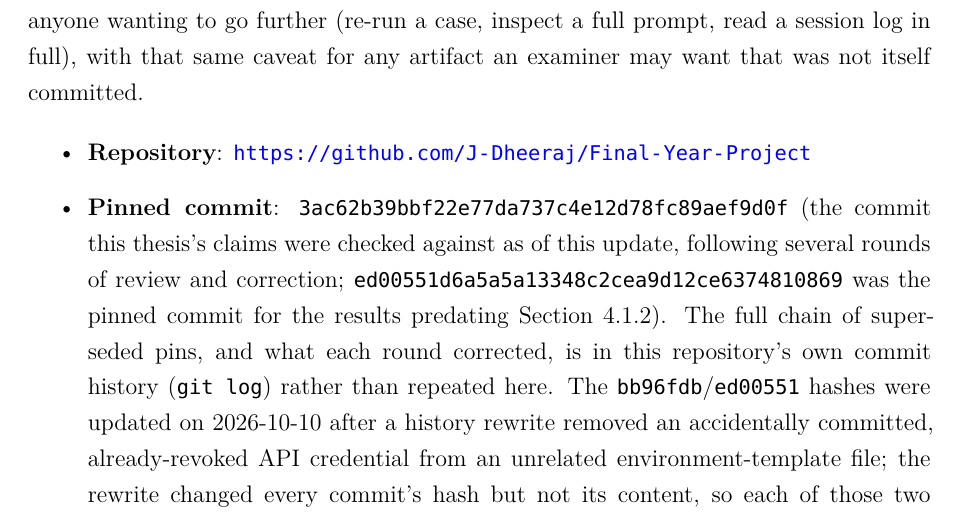
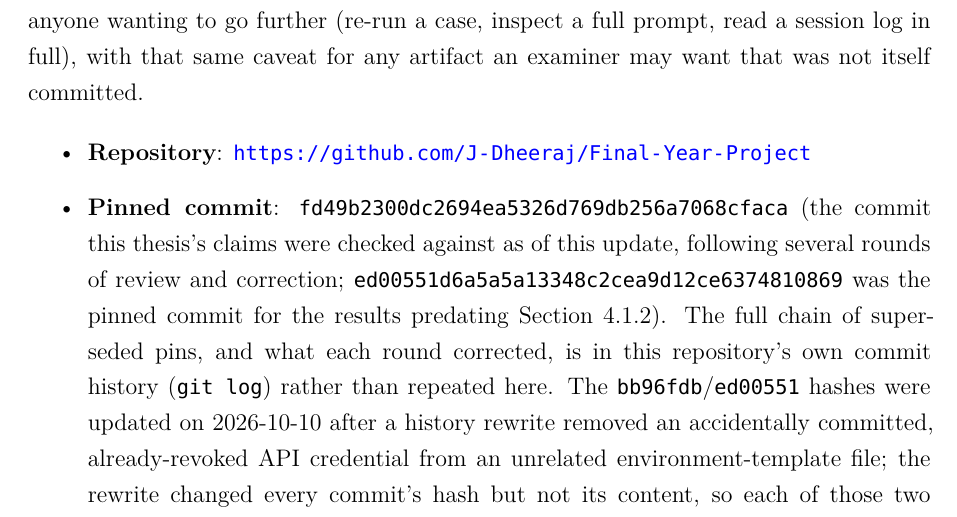
Before and after one commit to J-Dheeraj/Final-Year-Project, a LaTeX thesis (free5gc_full_deployment/FYP_Report_main_upgraded.tex): part of page 103 of 105, cut so that both start at the same text. Compiled offline with XeLaTeX; a missing font is replaced by an installed copy or a similar font.

Commit message:
docs: update Appendix D pinned commit to the round-30 accuracy-fix commit

```diff
--- a/free5gc_full_deployment/FYP_Report_main_upgraded.tex
+++ b/free5gc_full_deployment/FYP_Report_main_upgraded.tex
@@ -1416,7 +1416,7 @@ The tracked reports, session logs, prompts, and source code referenced in this t
 
 \begin{itemize}
 \item \textbf{Repository}: \url{https://github.com/J-Dheeraj/Final-Year-Project}
-\item \textbf{Pinned commit}: \texttt{3ac62b39bbf22e77da737c4e12d78fc89aef9d0f} (the commit this thesis's claims were checked against as of this update, following several rounds of review and correction; \texttt{ed00551d6a5a5a13348c2cea9d12ce6374810869} was the pinned commit for the results predating Section~\ref{sec:corrected-validator}). The full chain of superseded pins, and what each round corrected, is in this repository's own commit history (\texttt{git log}) rather than repeated here. The \texttt{bb96fdb}/\texttt{ed00551} hashes were updated on 2026-10-10 after a history rewrite removed an accidentally committed, already-revoked API credential from an unrelated environment-template file; the rewrite changed every commit's hash but not its content, so each of those two hashes still points to the same commit content the original pin identified. As with every prior pin in this project, \texttt{git tag -l 'fyp-rd-freeze-*'} lists any newer freeze tag superseding this one.
+\item \textbf{Pinned commit}: \texttt{fd49b2300dc2694ea5326d769db256a7068cfaca} (the commit this thesis's claims were checked against as of this update, following several rounds of review and correction; \texttt{ed00551d6a5a5a13348c2cea9d12ce6374810869} was the pinned commit for the results predating Section~\ref{sec:corrected-validator}). The full chain of superseded pins, and what each round corrected, is in this repository's own commit history (\texttt{git log}) rather than repeated here. The \texttt{bb96fdb}/\texttt{ed00551} hashes were updated on 2026-10-10 after a history rewrite removed an accidentally committed, already-revoked API credential from an unrelated environment-template file; the rewrite changed every commit's hash but not its content, so each of those two hashes still points to the same commit content the original pin identified. As with every prior pin in this project, \texttt{git tag -l 'fyp-rd-freeze-*'} lists any newer freeze tag superseding this one.
 \end{itemize}
 
 \begin{longtable}{@{}p{6.5cm}p{6cm}@{}}
```
Also changed, not shown: free5gc_full_deployment/FYP_Report_main_upgraded.pdf.
